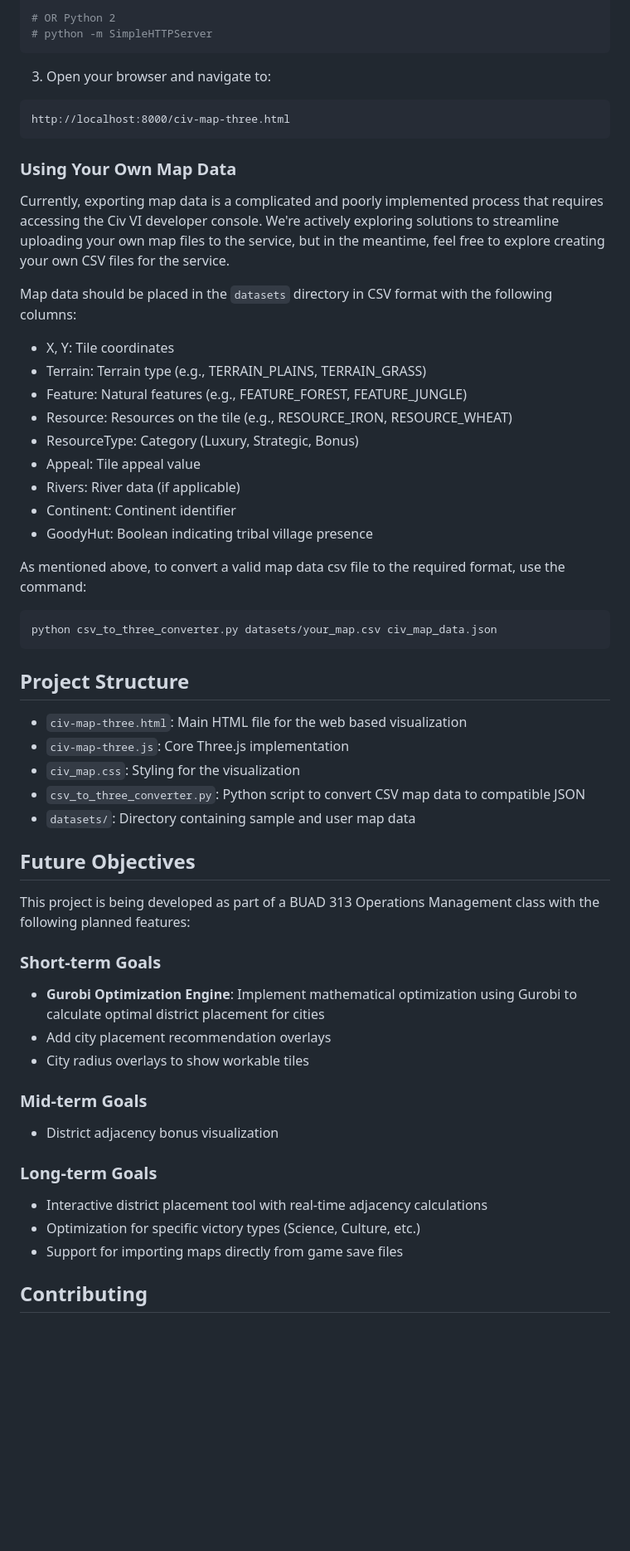
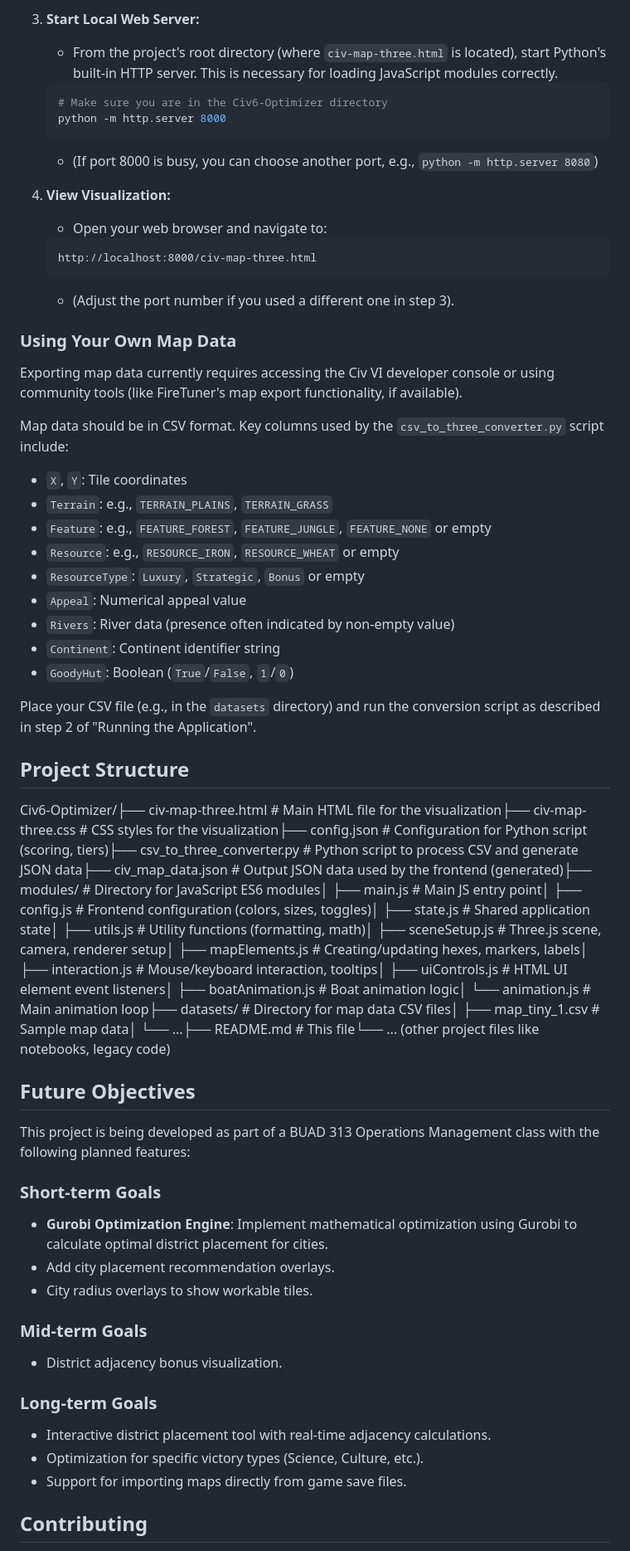
Before and after one commit to charlie-brunold/Civ6-Optimizer, a Markdown page: README.md, the part around the change printed below. Shown: that part at 83% size. Drawn GitHub-style; blank space fills up the shorter version.

Commit message:
Update README.md to reflect modularity updates

````diff
--- a/README.md
+++ b/README.md
@@ -59,57 +61,55 @@ python -m http.server
 
-# OR Python 2
-# python -m SimpleHTTPServer
-```
+3.  **Start Local Web Server:**
+    * From the project's root directory (where `civ-map-three.html` is located), start Python's built-in HTTP server. This is necessary for loading JavaScript modules correctly.
+    ```bash
+    # Make sure you are in the Civ6-Optimizer directory
+    python -m http.server 8000
+    ```
+    * (If port 8000 is busy, you can choose another port, e.g., `python -m http.server 8080`)
 
-3. Open your browser and navigate to:
-```
-http://localhost:8000/civ-map-three.html
-```
+4.  **View Visualization:**
+    * Open your web browser and navigate to:
+    ```
+    http://localhost:8000/civ-map-three.html
+    ```
+    * (Adjust the port number if you used a different one in step 3).
 
 ### Using Your Own Map Data
 
-Currently, exporting map data is a complicated and poorly implemented process that requires accessing the Civ VI developer console. We're actively exploring solutions to streamline uploading your own map files to the service, but in the meantime, feel free to explore creating your own CSV files for the service.
+Exporting map data currently requires accessing the Civ VI developer console or using community tools (like FireTuner's map export functionality, if available).
 
-Map data should be placed in the `datasets` directory in CSV format with the following columns:
-- X, Y: Tile coordinates
-- Terrain: Terrain type (e.g., TERRAIN_PLAINS, TERRAIN_GRASS)
-- Feature: Natural features (e.g., FEATURE_FOREST, FEATURE_JUNGLE)
-- Resource: Resources on the tile (e.g., RESOURCE_IRON, RESOURCE_WHEAT)
-- ResourceType: Category (Luxury, Strategic, Bonus)
-- Appeal: Tile appeal value
-- Rivers: River data (if applicable)
-- Continent: Continent identifier
-- GoodyHut: Boolean indicating tribal village presence
+Map data should be in CSV format. Key columns used by the `csv_to_three_converter.py` script include:
+- `X`, `Y`: Tile coordinates
+- `Terrain`: e.g., `TERRAIN_PLAINS`, `TERRAIN_GRASS`
+- `Feature`: e.g., `FEATURE_FOREST`, `FEATURE_JUNGLE`, `FEATURE_NONE` or empty
+- `Resource`: e.g., `RESOURCE_IRON`, `RESOURCE_WHEAT` or empty
+- `ResourceType`: `Luxury`, `Strategic`, `Bonus` or empty
+- `Appeal`: Numerical appeal value
+- `Rivers`: River data (presence often indicated by non-empty value)
+- `Continent`: Continent identifier string
+- `GoodyHut`: Boolean (`True`/`False`, `1`/`0`)
 
-As mentioned above, to convert a valid map data csv file to the required format, use the command:
-```bash
-python csv_to_three_converter.py datasets/your_map.csv civ_map_data.json
-```
+Place your CSV file (e.g., in the `datasets` directory) and run the conversion script as described in step 2 of "Running the Application".
 
 ## Project Structure
 
-- `civ-map-three.html`: Main HTML file for the web based visualization
-- `civ-map-three.js`: Core Three.js implementation
-- `civ_map.css`: Styling for the visualization
-- `csv_to_three_converter.py`: Python script to convert CSV map data to compatible JSON
-- `datasets/`: Directory containing sample and user map data
-
+Civ6-Optimizer/├── civ-map-three.html          # Main HTML file for the visualization├── civ-map-three.css           # CSS styles for the visualization├── config.json                 # Configuration for Python script (scoring, tiers)├── csv_to_three_converter.py   # Python script to process CSV and generate JSON data├── civ_map_data.json           # Output JSON data used by the frontend (generated)├── modules/                    # Directory for JavaScript ES6 modules│   ├── main.js                 # Main JS entry point│   ├── config.js               # Frontend configuration (colors, sizes, toggles)│   ├── state.js                # Shared application state│   ├── utils.js                # Utility functions (formatting, math)│   ├── sceneSetup.js           # Three.js scene, camera, renderer setup│   ├── mapElements.js          # Creating/updating hexes, markers, labels│   ├── interaction.js          # Mouse/keyboard interaction, tooltips│   ├── uiControls.js           # HTML UI element event listeners│   ├── boatAnimation.js        # Boat animation logic│   └── animation.js            # Main animation loop├── datasets/                   # Directory for map data CSV files│   ├── map_tiny_1.csv          # Sample map data│   └── ...├── README.md                   # This file└── ... (other project files like notebooks, legacy code)
 ## Future Objectives
 
 This project is being developed as part of a BUAD 313 Operations Management class with the following planned features:
 
 ### Short-term Goals
-- **Gurobi Optimization Engine**: Implement mathematical optimization using Gurobi to calculate optimal district placement for cities
-- Add city placement recommendation overlays
-- City radius overlays to show workable tiles
+- **Gurobi Optimization Engine**: Implement mathematical optimization using Gurobi to calculate optimal district placement for cities.
+- Add city placement recommendation overlays.
+- City radius overlays to show workable tiles.
 
 ### Mid-term Goals
-- District adjacency bonus visualization
+- District adjacency bonus visualization.
 
 ### Long-term Goals
-- Interactive district placement tool with real-time adjacency calculations
-- Optimization for specific victory types (Science, Culture, etc.)
-- Support for importing maps directly from game save files
+- Interactive district placement tool with real-time adjacency calculations.
+- Optimization for specific victory types (Science, Culture, etc.).
+- Support for importing maps directly from game save files.
 
 ## Contributing
 
````
Also changed, not shown: other parts of README.md (+36 -34 lines).
